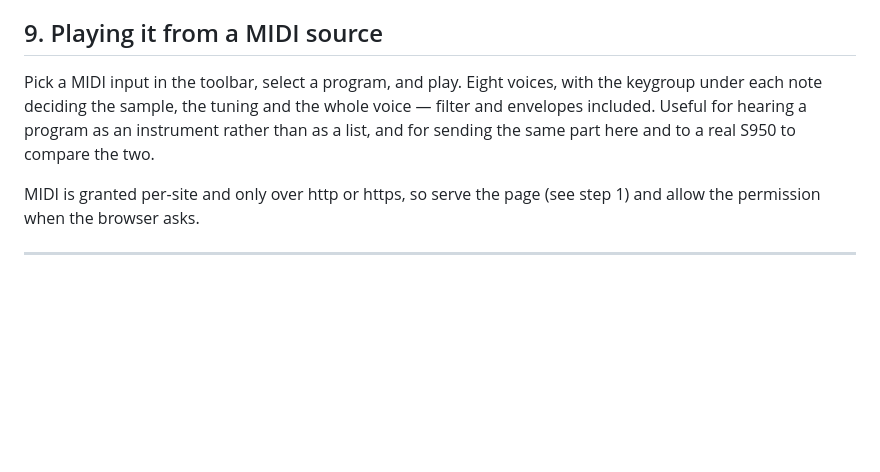
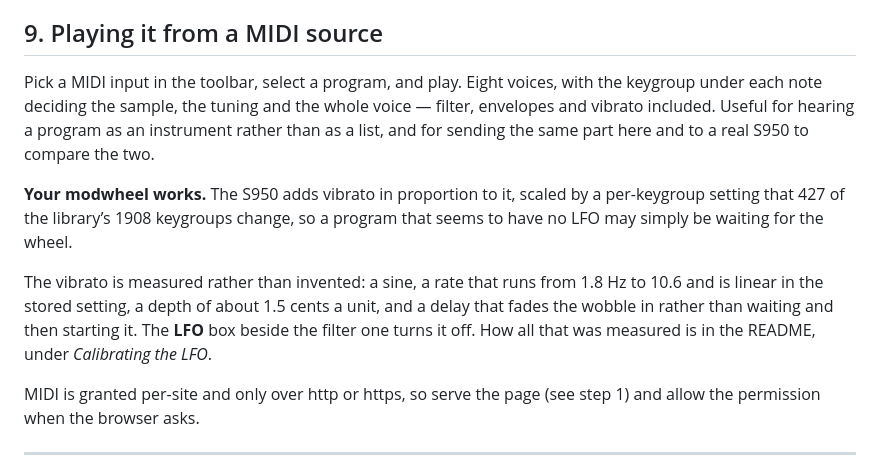
Before and after one commit to simozzer/AkaiS950Web, a Markdown page: docs/tutorial.md, the part around the change. GitHub-like rendering; blank space fills up the shorter version.

Commit message:
Tell the tutorial about the vibrato and the wheel
The modwheel does something now, and a program whose LFO depth is zero may
simply be waiting for it - 427 keygroups of 1908 set the byte that scales it.
Worth saying in the walkthrough rather than only in the calibration notes.

Co-Authored-By: Claude Opus 5 (1M context) <noreply@anthropic.com>

```diff
--- a/docs/tutorial.md
+++ b/docs/tutorial.md
@@ -163,9 +163,19 @@ merely readable, it is the same file the Akai drive wrote.
 ## 9. Playing it from a MIDI source
 
 Pick a MIDI input in the toolbar, select a program, and play. Eight voices, with the
-keygroup under each note deciding the sample, the tuning and the whole voice — filter and
-envelopes included. Useful for hearing a program as an instrument rather than as a list, and
-for sending the same part here and to a real S950 to compare the two.
+keygroup under each note deciding the sample, the tuning and the whole voice — filter,
+envelopes and vibrato included. Useful for hearing a program as an instrument rather than
+as a list, and for sending the same part here and to a real S950 to compare the two.
+
+**Your modwheel works.** The S950 adds vibrato in proportion to it, scaled by a per-keygroup
+setting that 427 of the library’s 1908 keygroups change, so a program that seems to have no
+LFO may simply be waiting for the wheel.
+
+The vibrato is measured rather than invented: a sine, a rate that runs from 1.8 Hz to 10.6
+and is linear in the stored setting, a depth of about 1.5 cents a unit, and a delay that
+fades the wobble in rather than waiting and then starting it. The **LFO** box beside the
+filter one turns it off. How all that was measured is in the README, under *Calibrating the
+LFO*.
 
 MIDI is granted per-site and only over http or https, so serve the page (see step 1) and
 allow the permission when the browser asks.
```
